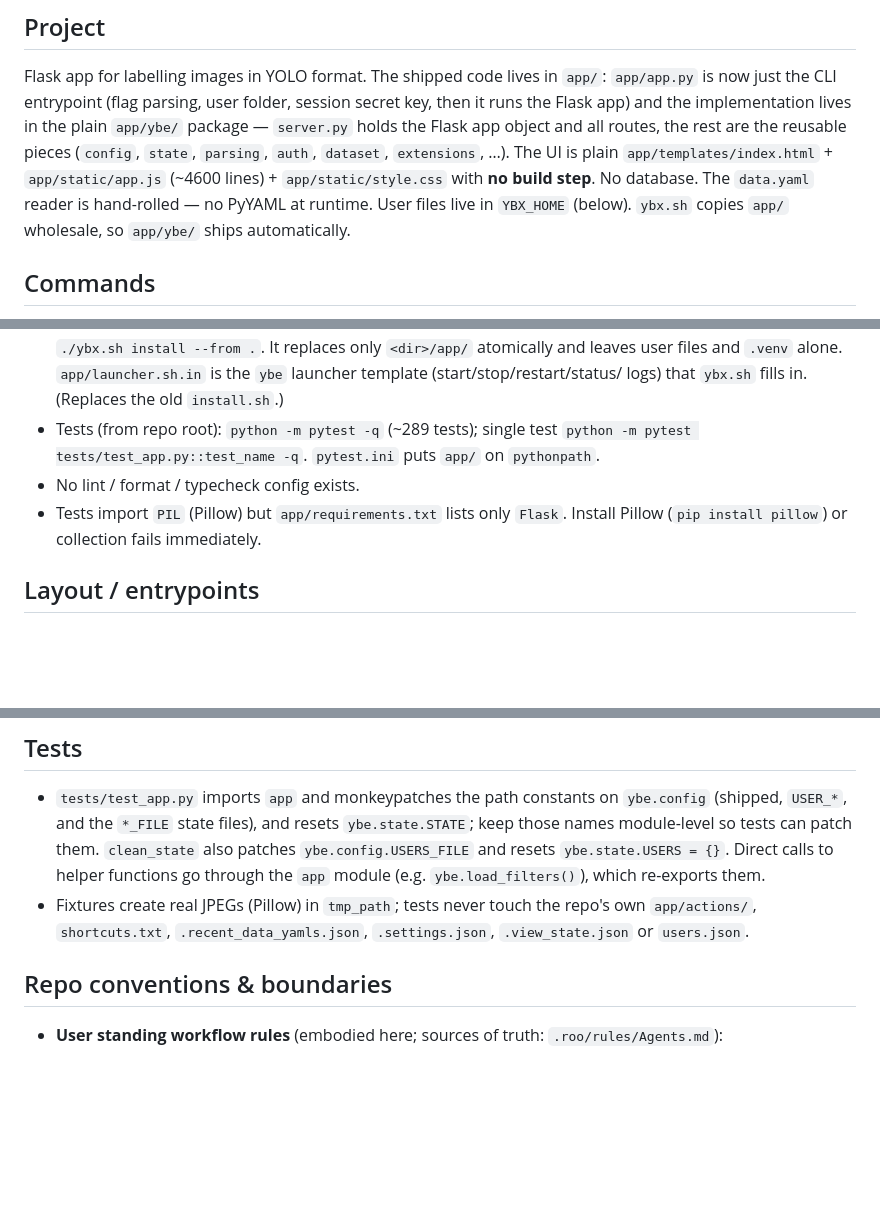
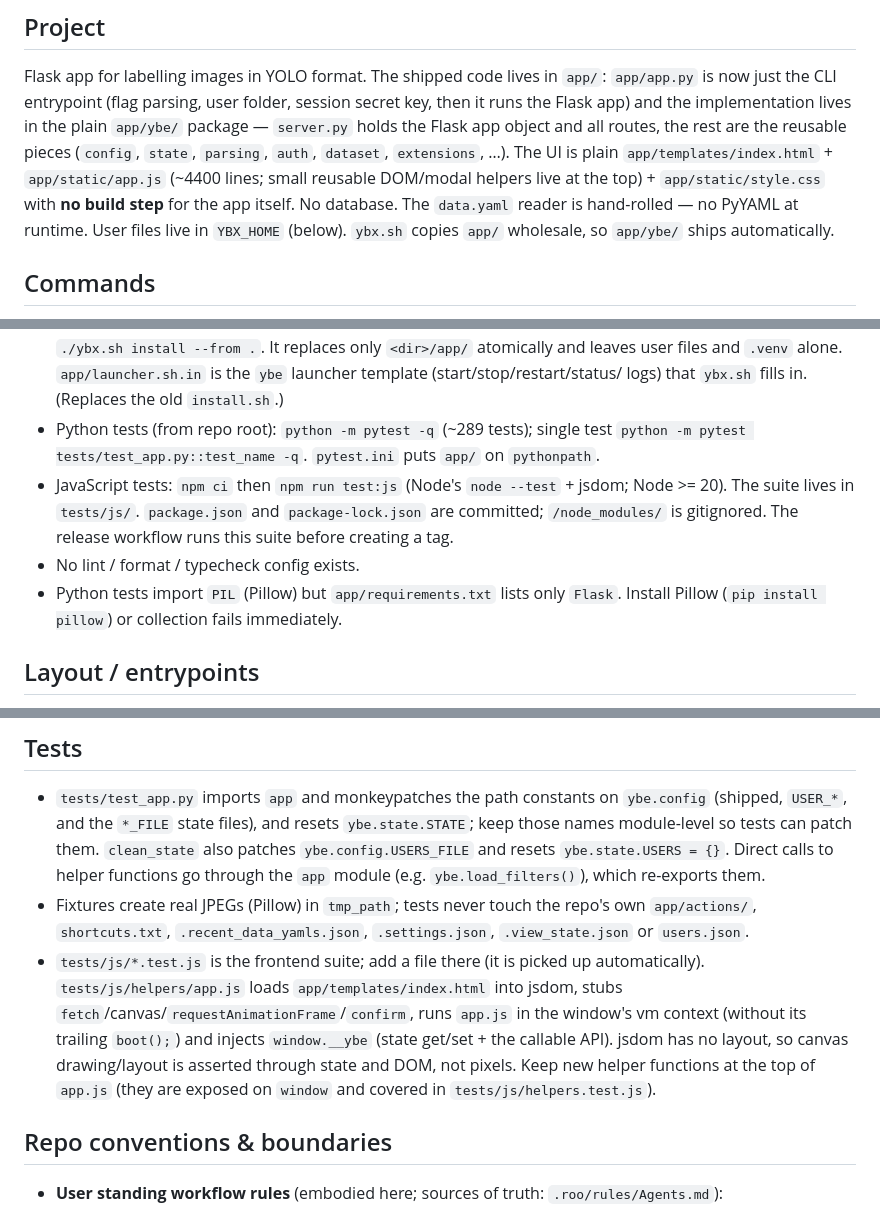
Before and after one commit to tabebqena/yolo-box-editor, a Markdown page: AGENTS.md, 3 parts joined by grey strips. Drawn GitHub-style; blank space fills up the shorter version.

Commit message:
Update AGENTS.md for the app.js refactor, Account settings tab and JS test suite

```diff
--- a/AGENTS.md
+++ b/AGENTS.md
@@ -7,8 +7,9 @@ secret key, then it runs the Flask app) and the implementation lives in the
 plain `app/ybe/` package — `server.py` holds the Flask app object and all
 routes, the rest are the reusable pieces (`config`, `state`, `parsing`, `auth`,
 `dataset`, `extensions`, …). The UI is plain `app/templates/index.html` +
-`app/static/app.js` (~4600 lines) + `app/static/style.css` with **no build
-step**. No database. The `data.yaml` reader is hand-rolled — no PyYAML at
+`app/static/app.js` (~4400 lines; small reusable DOM/modal helpers live at the
+top) + `app/static/style.css` with **no build step** for the app itself. No
+database. The `data.yaml` reader is hand-rolled — no PyYAML at
 runtime. User files live in `YBX_HOME` (below). `ybx.sh` copies `app/`
 wholesale, so `app/ybe/` ships automatically.
 
@@ -30,12 +31,16 @@ wholesale, so `app/ybe/` ships automatically.
   only `<dir>/app/` atomically and leaves user files and `.venv` alone.
   `app/launcher.sh.in` is the `ybe` launcher template (start/stop/restart/status/
   logs) that `ybx.sh` fills in. (Replaces the old `install.sh`.)
-- Tests (from repo root): `python -m pytest -q` (~289 tests); single test
+- Python tests (from repo root): `python -m pytest -q` (~289 tests); single test
   `python -m pytest tests/test_app.py::test_name -q`. `pytest.ini` puts `app/`
   on `pythonpath`.
+- JavaScript tests: `npm ci` then `npm run test:js` (Node's `node --test` +
+  jsdom; Node >= 20). The suite lives in `tests/js/`. `package.json` and
+  `package-lock.json` are committed; `/node_modules/` is gitignored. The release
+  workflow runs this suite before creating a tag.
 - No lint / format / typecheck config exists.
-- Tests import `PIL` (Pillow) but `app/requirements.txt` lists only `Flask`.
-  Install Pillow (`pip install pillow`) or collection fails immediately.
+- Python tests import `PIL` (Pillow) but `app/requirements.txt` lists only
+  `Flask`. Install Pillow (`pip install pillow`) or collection fails immediately.
 
 ## Layout / entrypoints
 - `app/app.py` — the command-line entrypoint only: parses flags, resolves
@@ -157,6 +163,14 @@ wholesale, so `app/ybe/` ships automatically.
 - Fixtures create real JPEGs (Pillow) in `tmp_path`; tests never touch the repo's
   own `app/actions/`, `shortcuts.txt`, `.recent_data_yamls.json`,
   `.settings.json`, `.view_state.json` or `users.json`.
+- `tests/js/*.test.js` is the frontend suite; add a file there (it is picked up
+  automatically). `tests/js/helpers/app.js` loads `app/templates/index.html`
+  into jsdom, stubs `fetch`/canvas/`requestAnimationFrame`/`confirm`, runs
+  `app.js` in the window's vm context (without its trailing `boot();`) and
+  injects `window.__ybe` (state get/set + the callable API). jsdom has no
+  layout, so canvas drawing/layout is asserted through state and DOM, not
+  pixels. Keep new helper functions at the top of `app.js` (they are exposed on
+  `window` and covered in `tests/js/helpers.test.js`).
 
 ## Repo conventions & boundaries
 
```
Also changed, not shown: other parts of AGENTS.md (+2 -1 lines).
